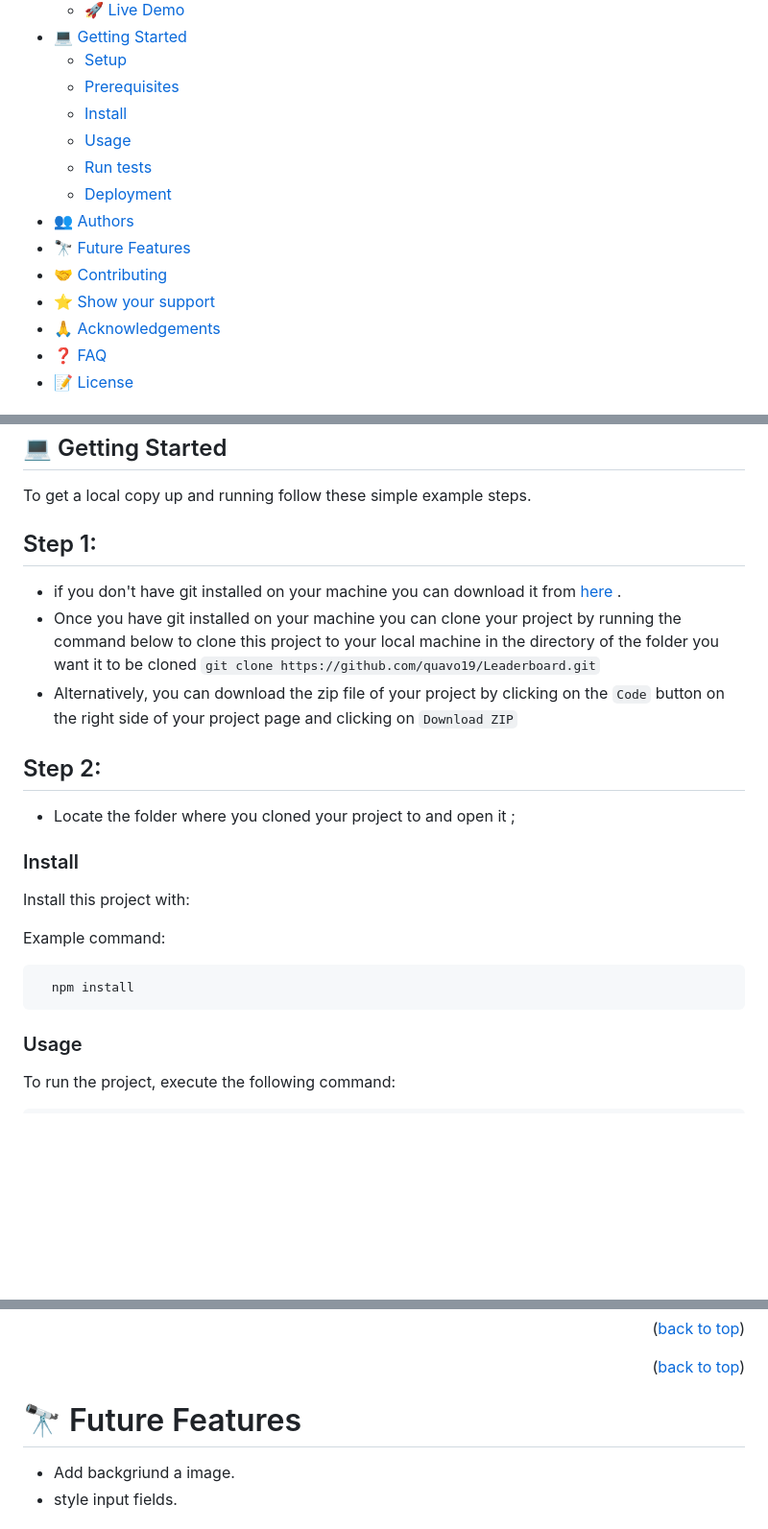
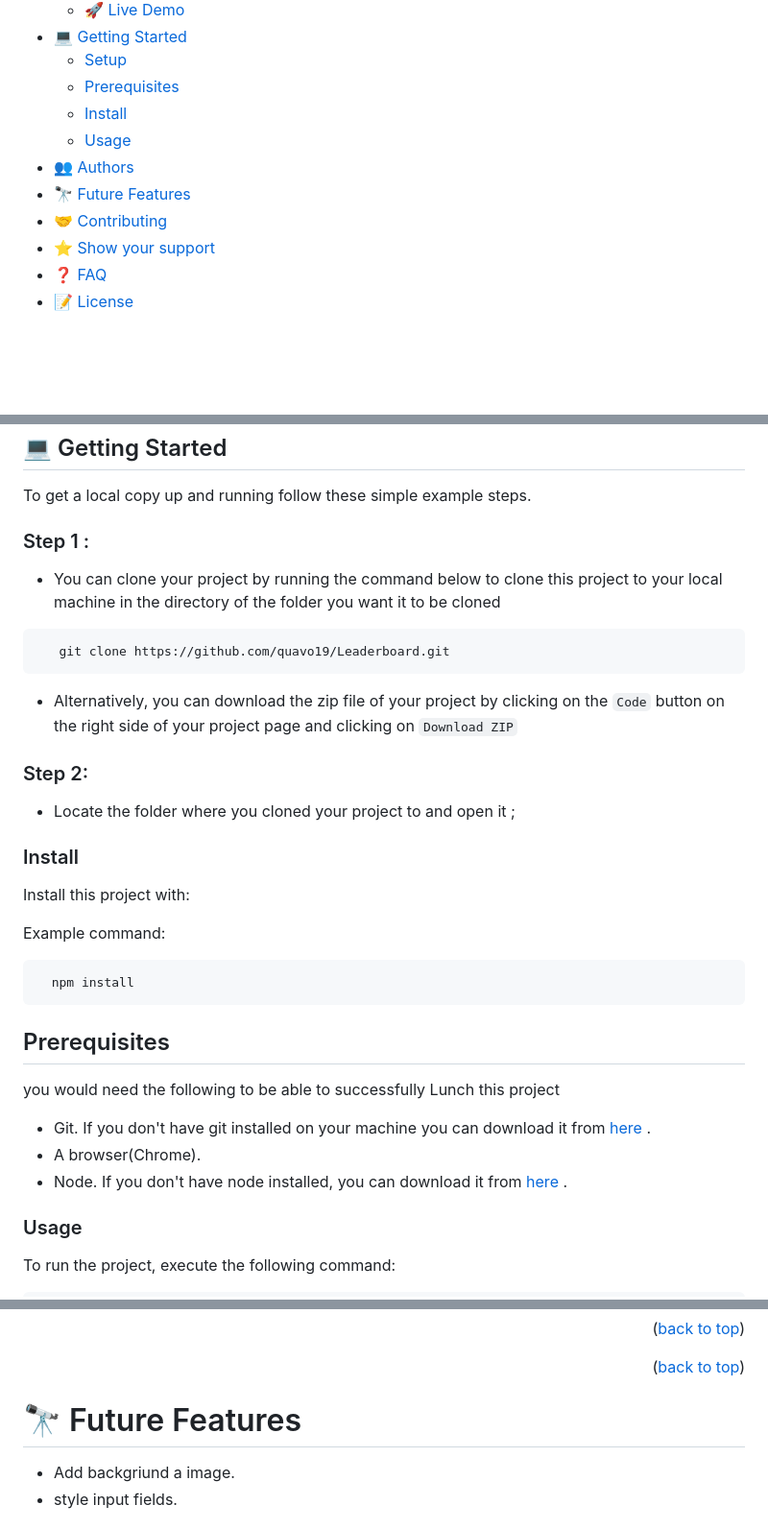
Before and after one commit to quavo19/Leaderboard, a Markdown page: README.md, 3 parts joined by grey strips. Shown at 96% size. GitHub-like rendering; blank space fills up the shorter version.

````diff
--- a/README.md
+++ b/README.md
@@ -19,13 +19,10 @@
   - [Prerequisites](#prerequisites)
   - [Install](#install)
   - [Usage](#usage)
-  - [Run tests](#run-tests)
-  - [Deployment](#triangular_flag_on_post-deployment)
 - [👥 Authors](#authors)
 - [🔭 Future Features](#future-features)
 - [🤝 Contributing](#contributing)
 - [⭐️ Show your support](#support)
-- [🙏 Acknowledgements](#acknowledgements)
 - [❓ FAQ](#faq)
 - [📝 License](#license)
 
@@ -66,13 +64,14 @@
 ## 💻 Getting Started <a name="getting-started"></a>
 
 To get a local copy up and running follow these simple example steps.
-## Step 1:
-- if you don't have git installed on your machine you can download it from [here ](https://git-scm.com/downloads).
-- Once you have git installed on your machine you can clone your project by running the command below to clone this project to your local machine in the directory of the folder you want it to be cloned
- `git clone https://github.com/quavo19/Leaderboard.git`
+### Step 1 <a name="setup">:
+-  You can clone your project by running the command below to clone this project to your local machine in the directory of the folder you want it to be cloned
+ ```sh
+    git clone https://github.com/quavo19/Leaderboard.git
+ ```
 - Alternatively, you can download the zip file of your project by clicking on the `Code` button on the right side of your project page and clicking on `Download ZIP`
 
-## Step 2:
+### Step 2:
 - Locate the folder where you cloned your project to and open it ;
 ### Install
 
@@ -83,6 +82,11 @@ Example command:
 ```sh
   npm install
 ```
+## Prerequisites  <a name="prerequisites"></a>
+you would need the following to be able to successfully Lunch this project
+- Git. If you don't have git installed on your machine you can download it from [here ](https://git-scm.com/downloads).
+- A browser(Chrome).
+- Node.  If you don't have node installed, you can download it from [here ](https://nodejs.org/en/download/).
 
 ### Usage
 
@@ -111,7 +115,7 @@ in a few seconds you should see your project live on your browser
 
 <p align="right">(<a href="#readme-top">back to top</a>)</p>
 
-# 🔭 Future Features
+# 🔭 Future Features <a name="future-features"></a>
 
 - Add backgriund a image.
 - style input fields.
````
Also changed, not shown: other parts of README.md (+1 -0 lines).
